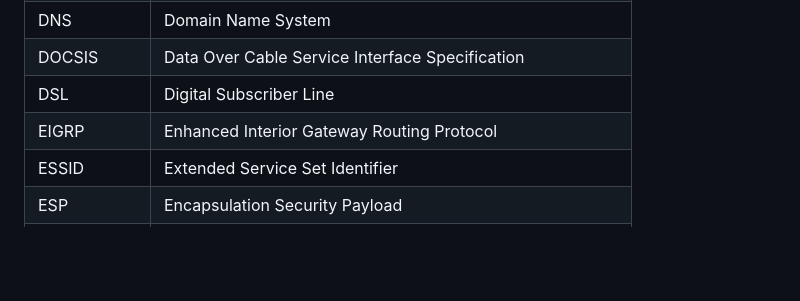
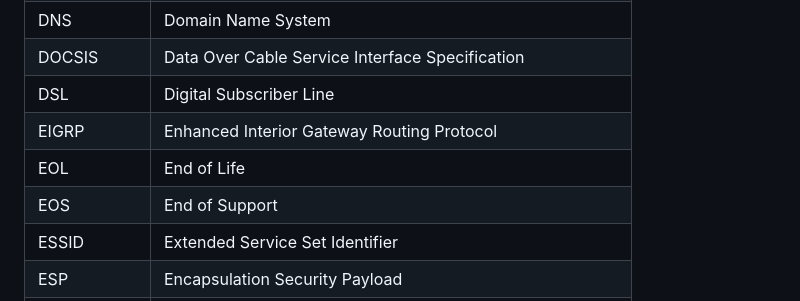
Before and after one commit to danczw/cybersec-certs, a Markdown page: abbreviations.md, the part around the change. GitHub-like rendering; blank space fills up the shorter version.

Commit message:
docs(network-plus): add life cycle management notes from prof messer 3.1

```diff
--- a/abbreviations.md
+++ b/abbreviations.md
@@ -28,6 +28,8 @@
 | DOCSIS       | Data Over Cable Service Interface Specification              |
 | DSL          | Digital Subscriber Line                                      |
 | EIGRP        | Enhanced Interior Gateway Routing Protocol                   |
+| EOL          | End of Life                                                  |
+| EOS          | End of Support                                               |
 | ESSID        | Extended Service Set Identifier                              |
 | ESP          | Encapsulation Security Payload                               |
 | EUI          | Extended Unique Identifier                                   |
```
Also changed, not shown: 1 other file.
